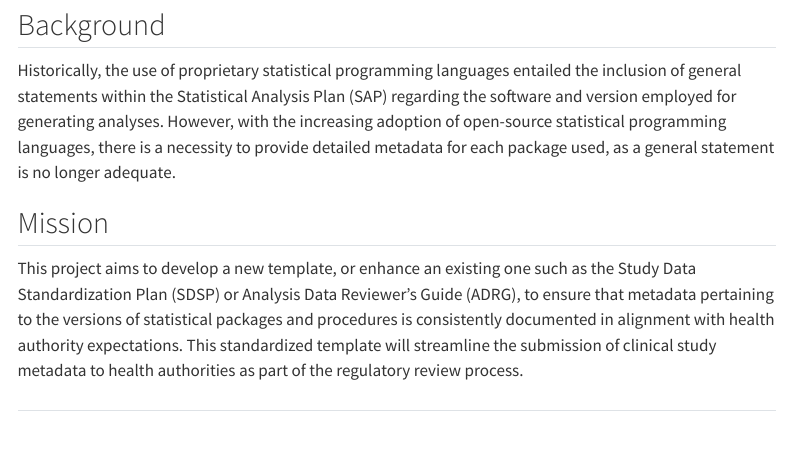
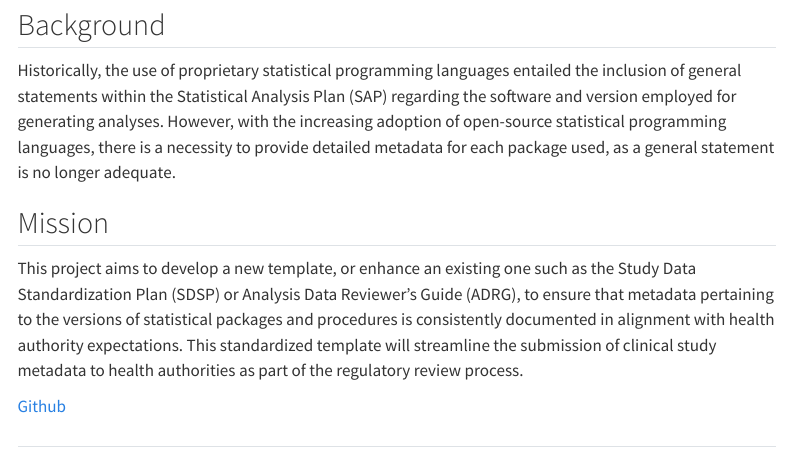
Before and after one commit to phuse-org/OSDocuMeta, a Quarto document (index.qmd): the page in a window 1100 px wide, from 140 px down. Rendered offline with R 4.5, knitr and Pandoc in place of Quarto, with nearby package versions; menus at the side of the page are left out.

Commit message:
updated github link on home page

```diff
--- a/_quarto.yml
+++ b/_quarto.yml
@@ -16,5 +16,8 @@ format:
     theme: cosmo
     css: styles.css
     toc: true
+    other-links:
+    - text: Github
+      href: https://github.com/phuse-org/OSDocuMeta
 
 editor: visual
--- a/index.qmd
+++ b/index.qmd
@@ -14,4 +14,6 @@ Historically, the use of proprietary statistical programming languages entailed
 
 This project aims to develop a new template, or enhance an existing one such as the Study Data Standardization Plan (SDSP) or Analysis Data Reviewer’s Guide (ADRG), to ensure that metadata pertaining to the versions of statistical packages and procedures is consistently documented in alignment with health authority expectations. This standardized template will streamline the submission of clinical study metadata to health authorities as part of the regulatory review process.
 
+[Github](https://phuse-org.github.io/OSDocuMeta/)
+
 ##
```
Also changed, not shown: docs/search.json, 2 other files.
